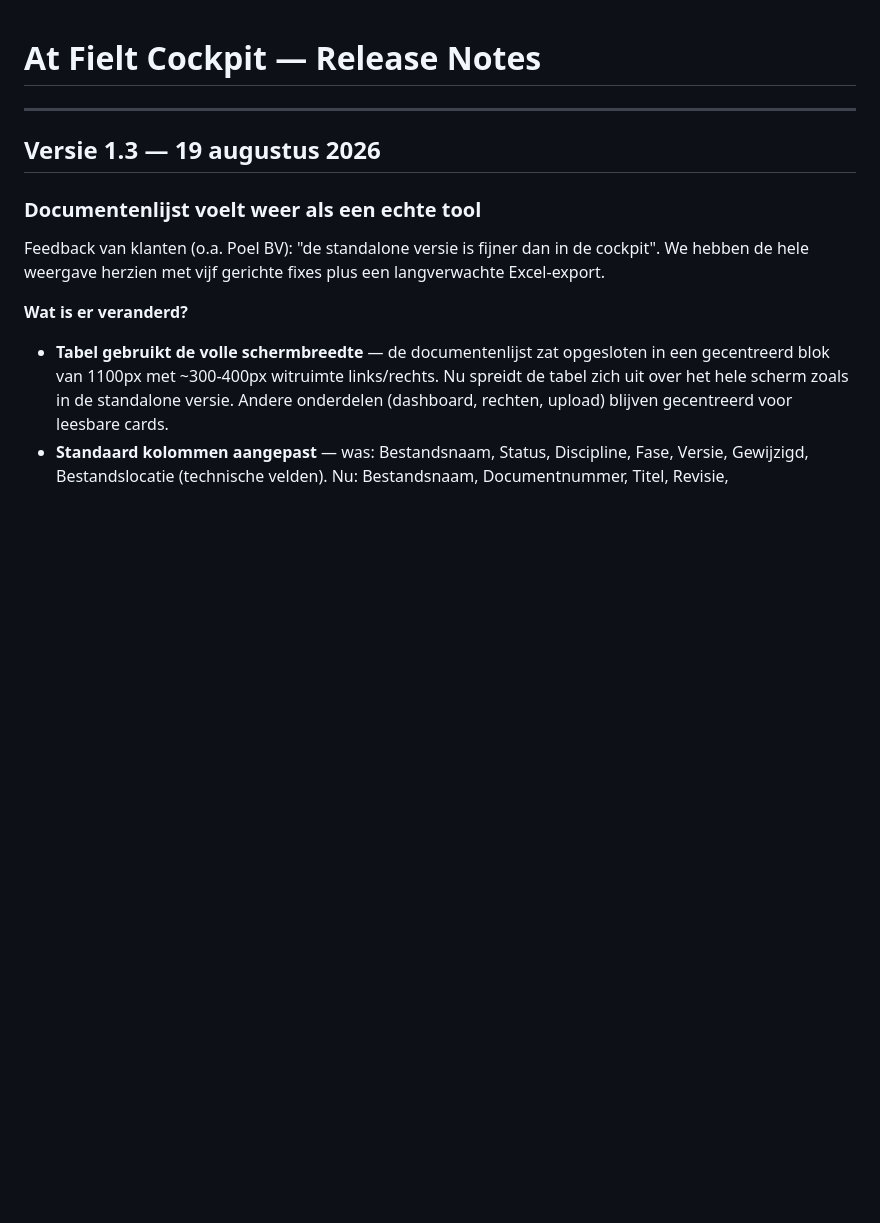
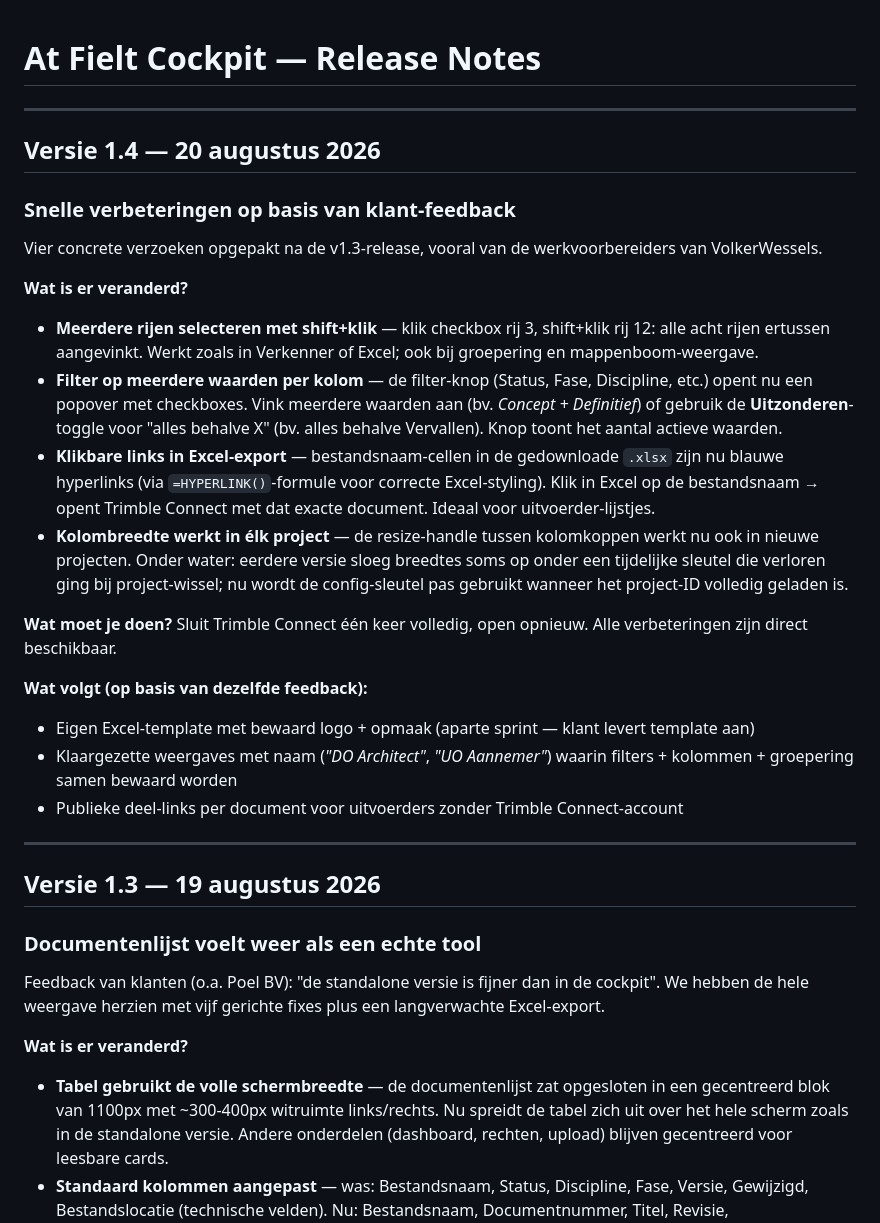
Before and after one commit to Tomtietom/trimble-dashboard-project-, a Markdown page: RELEASE-NOTES.md, the part around the change. Rendered like a GitHub page; blank space fills up the shorter version.

Commit message:
RELEASE-NOTES v1.4: 4 Marco/VW quick-wins (shift-select, multi-status filter met Uitzonderen-toggle, klikbare Excel-hyperlinks via HYPERLINK-formule, kolom-resize fix in nieuwe projecten). Klantgerichte taal. Verwijst naar backlog voor Excel-template en presets.

```diff
--- a/RELEASE-NOTES.md
+++ b/RELEASE-NOTES.md
@@ -1,4 +1,27 @@
 # At Fielt Cockpit — Release Notes
+
+---
+
+## Versie 1.4 — 20 augustus 2026
+
+### Snelle verbeteringen op basis van klant-feedback
+
+Vier concrete verzoeken opgepakt na de v1.3-release, vooral van de werkvoorbereiders van VolkerWessels.
+
+**Wat is er veranderd?**
+
+- **Meerdere rijen selecteren met shift+klik** — klik checkbox rij 3, shift+klik rij 12: alle acht rijen ertussen aangevinkt. Werkt zoals in Verkenner of Excel; ook bij groepering en mappenboom-weergave.
+- **Filter op meerdere waarden per kolom** — de filter-knop (Status, Fase, Discipline, etc.) opent nu een popover met checkboxes. Vink meerdere waarden aan (bv. *Concept + Definitief*) of gebruik de **Uitzonderen**-toggle voor "alles behalve X" (bv. alles behalve Vervallen). Knop toont het aantal actieve waarden.
+- **Klikbare links in Excel-export** — bestandsnaam-cellen in de gedownloade `.xlsx` zijn nu blauwe hyperlinks (via `=HYPERLINK()`-formule voor correcte Excel-styling). Klik in Excel op de bestandsnaam → opent Trimble Connect met dat exacte document. Ideaal voor uitvoerder-lijstjes.
+- **Kolombreedte werkt in élk project** — de resize-handle tussen kolomkoppen werkt nu ook in nieuwe projecten. Onder water: eerdere versie sloeg breedtes soms op onder een tijdelijke sleutel die verloren ging bij project-wissel; nu wordt de config-sleutel pas gebruikt wanneer het project-ID volledig geladen is.
+
+**Wat moet je doen?**
+Sluit Trimble Connect één keer volledig, open opnieuw. Alle verbeteringen zijn direct beschikbaar.
+
+**Wat volgt (op basis van dezelfde feedback):**
+- Eigen Excel-template met bewaard logo + opmaak (aparte sprint — klant levert template aan)
+- Klaargezette weergaves met naam (*"DO Architect"*, *"UO Aannemer"*) waarin filters + kolommen + groepering samen bewaard worden
+- Publieke deel-links per document voor uitvoerders zonder Trimble Connect-account
 
 ---
 
```
